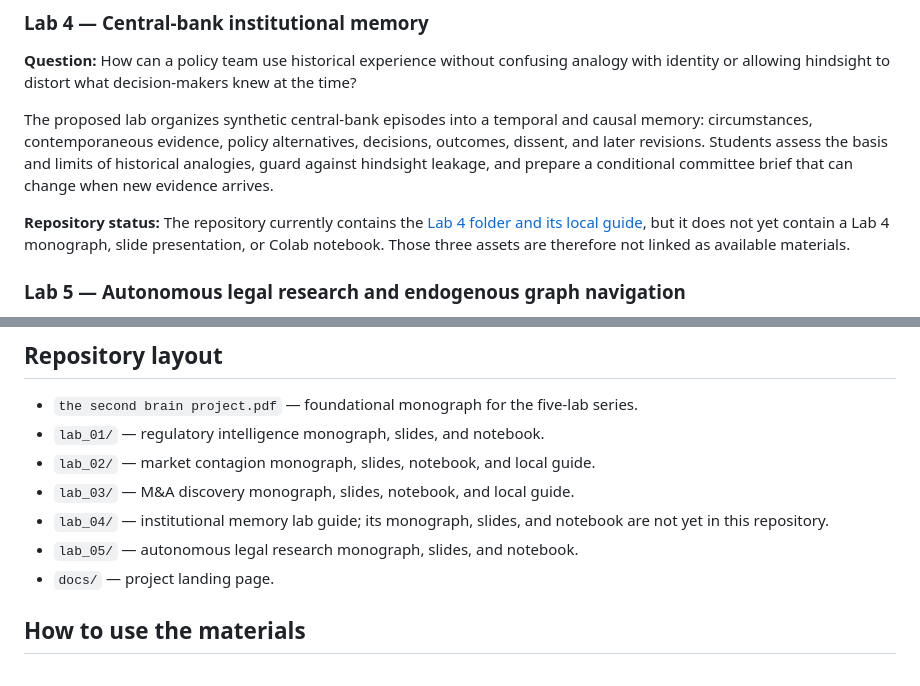
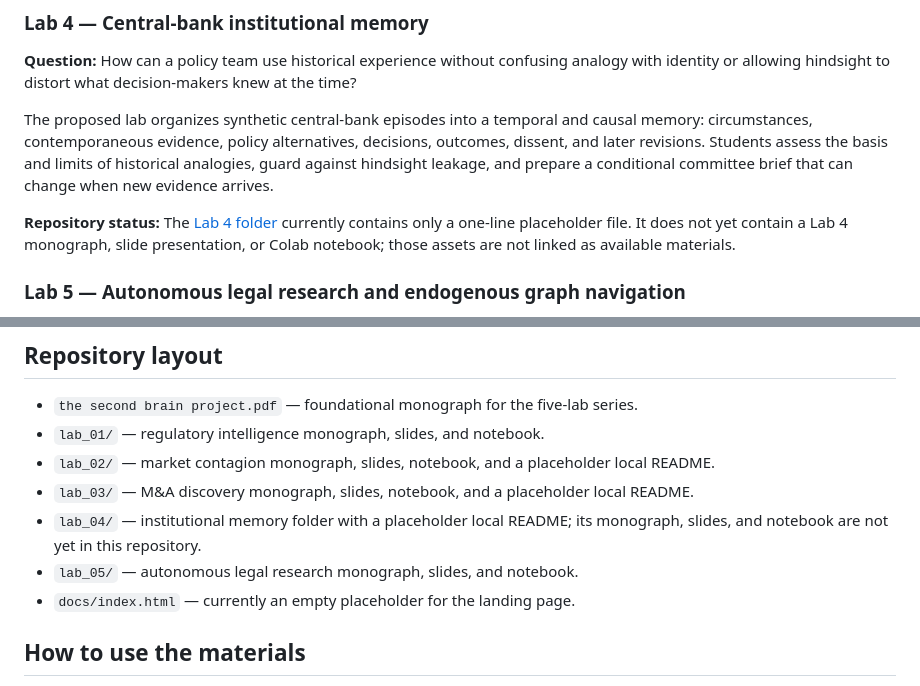
Before and after one commit to alexdibol/ai_second_brain_lab, a Markdown page: README.md, 2 parts joined by grey strips. Rendered like a GitHub page.

Commit message:
Clarify repository artifact status in README

```diff
--- a/README.md
+++ b/README.md
@@ -61,7 +60,7 @@ The lab places students in an advisory team serving a financial-services group s
 
 The proposed lab organizes synthetic central-bank episodes into a temporal and causal memory: circumstances, contemporaneous evidence, policy alternatives, decisions, outcomes, dissent, and later revisions. Students assess the basis and limits of historical analogies, guard against hindsight leakage, and prepare a conditional committee brief that can change when new evidence arrives.
 
-**Repository status:** The repository currently contains the [Lab 4 folder and its local guide](https://github.com/alexdibol/ai_second_brain_lab/tree/main/lab_04), but it does not yet contain a Lab 4 monograph, slide presentation, or Colab notebook. Those three assets are therefore not linked as available materials.
+**Repository status:** The [Lab 4 folder](https://github.com/alexdibol/ai_second_brain_lab/tree/main/lab_04) currently contains only a one-line placeholder file. It does not yet contain a Lab 4 monograph, slide presentation, or Colab notebook; those assets are not linked as available materials.
 
 ### Lab 5 — Autonomous legal research and endogenous graph navigation
 
@@ -95,11 +94,11 @@ The project compares information architectures where appropriate, including dire
 
 - `the second brain project.pdf` — foundational monograph for the five-lab series.
 - `lab_01/` — regulatory intelligence monograph, slides, and notebook.
-- `lab_02/` — market contagion monograph, slides, notebook, and local guide.
-- `lab_03/` — M&A discovery monograph, slides, notebook, and local guide.
-- `lab_04/` — institutional memory lab guide; its monograph, slides, and notebook are not yet in this repository.
+- `lab_02/` — market contagion monograph, slides, notebook, and a placeholder local README.
+- `lab_03/` — M&A discovery monograph, slides, notebook, and a placeholder local README.
+- `lab_04/` — institutional memory folder with a placeholder local README; its monograph, slides, and notebook are not yet in this repository.
 - `lab_05/` — autonomous legal research monograph, slides, and notebook.
-- `docs/` — project landing page.
+- `docs/index.html` — currently an empty placeholder for the landing page.
 
 ## How to use the materials
 
```
Also changed, not shown: other parts of README.md (+0 -1 lines).
